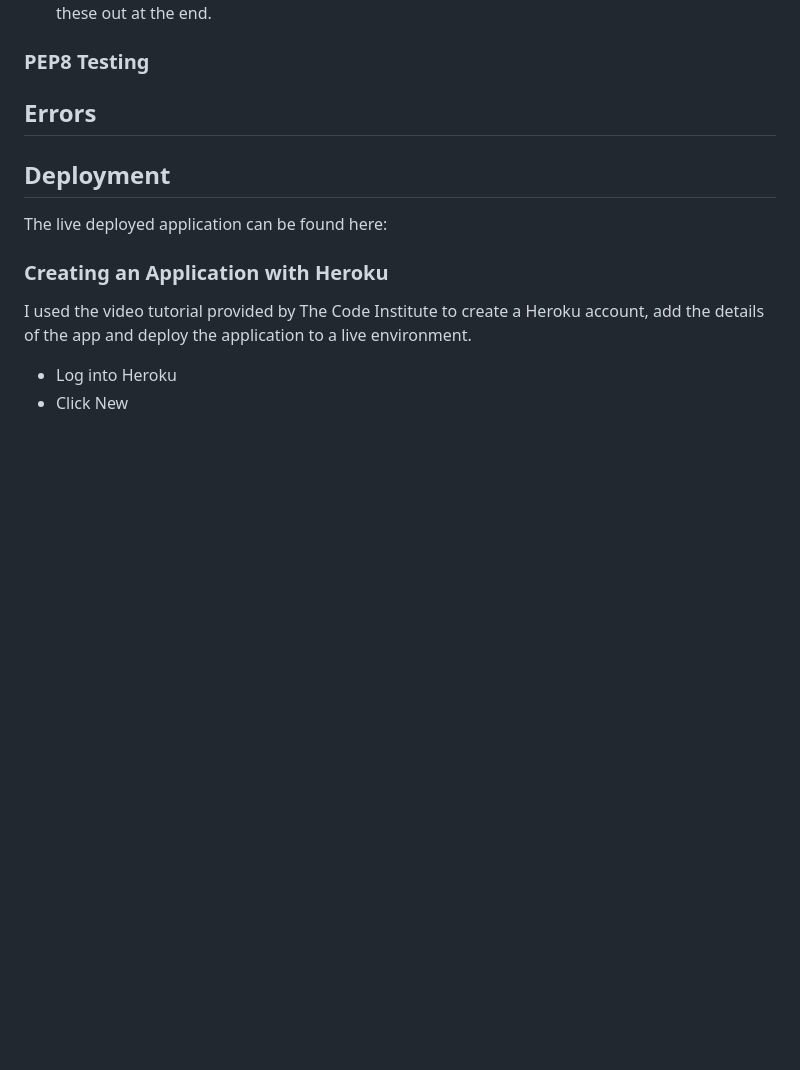
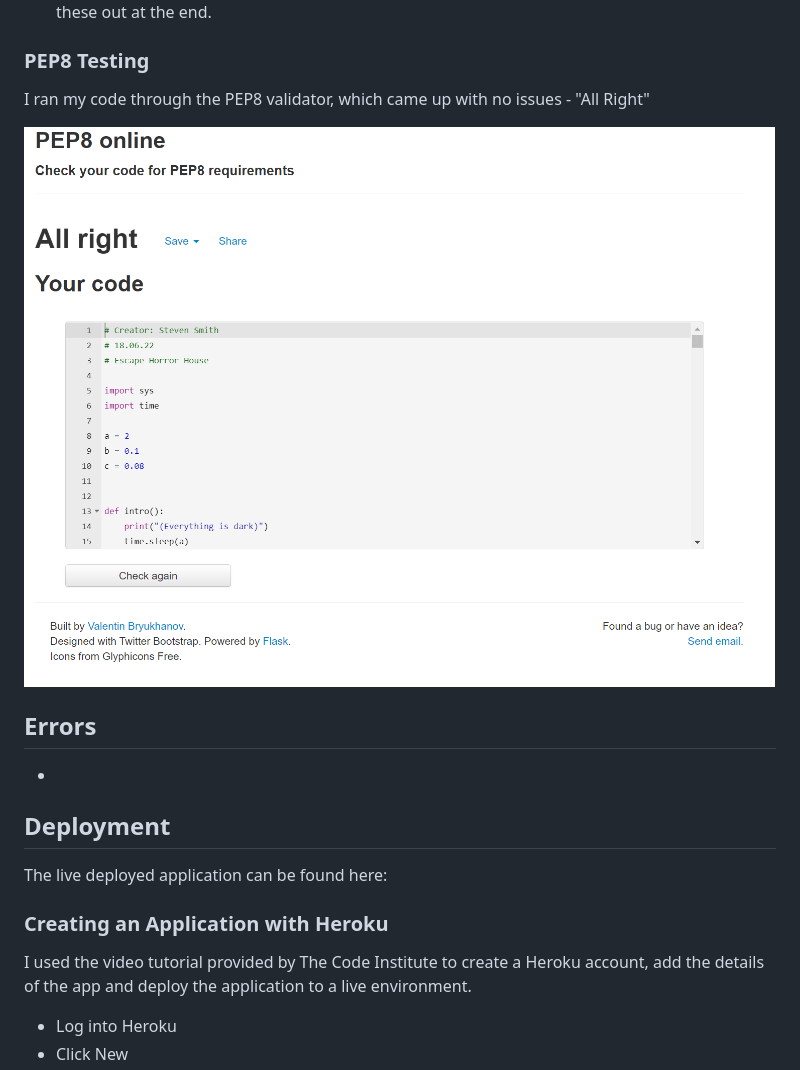
Before and after one commit to ssmi8/Escape_Haunted_House, a Markdown page: README.md, the part around the change. Drawn GitHub-style; pictures changed too: ux-files/pep8.png (added); blank space fills up the shorter version.

```diff
--- a/README.md
+++ b/README.md
@@ -48,9 +48,14 @@ Testing was done as each change was saved.
 
 ### PEP8 Testing
 
+I ran my code through the PEP8 validator, which came up with no issues - "All Right"
+
+<img src="ux-files/pep8.png" width="auto" height="auto">
+
 
 ## Errors
 
+*
 
 
 
```
Also changed, not shown: 1 other file.
